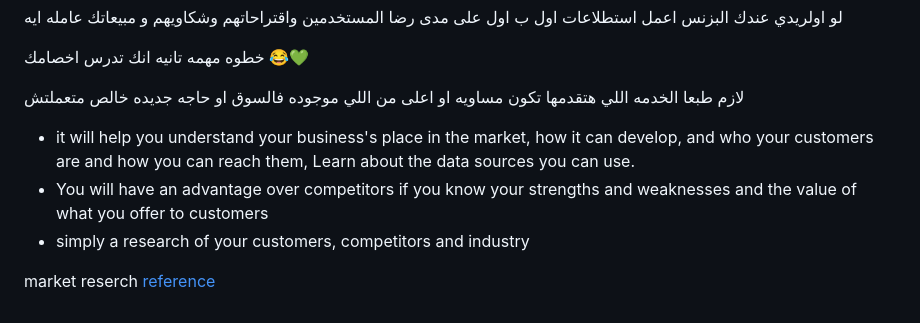
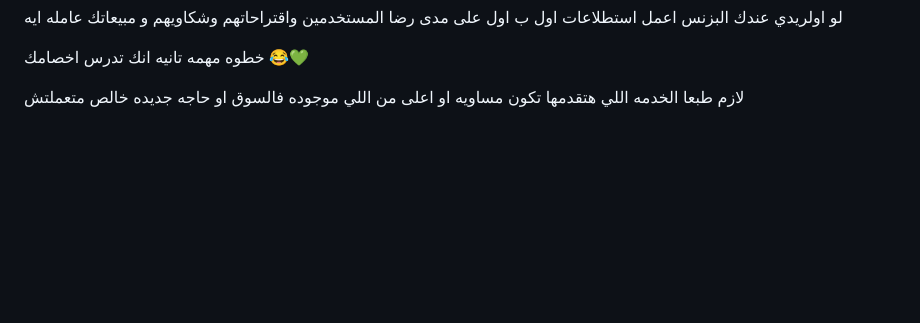
Before and after one commit to mostafa-abokhadra/GammalTechVolunteering, a Markdown page: Day3/README.md, the part around the change. Drawn GitHub-style; blank space fills up the shorter version.

```diff
--- a/Day3/README.md
+++ b/Day3/README.md
@@ -33,11 +33,3 @@
 خطوه مهمه تانيه انك تدرس اخصامك 😂💚
 
 لازم طبعا الخدمه اللي هتقدمها تكون مساويه او اعلى من اللي موجوده فالسوق او حاجه جديده خالص متعملتش
-
-
-
-- it will help you understand your business's place in the market, how it can develop, and who your customers are and how you can reach them, Learn about the data sources you can use.
-- You will have an advantage over competitors if you know your strengths and weaknesses and the value of what you offer to customers
-- simply a research of your customers, competitors and industry
-
-market reserch [reference](https://www.business.qld.gov.au/running-business/marketing-sales/market-customer-research/plan-conduct)
```
